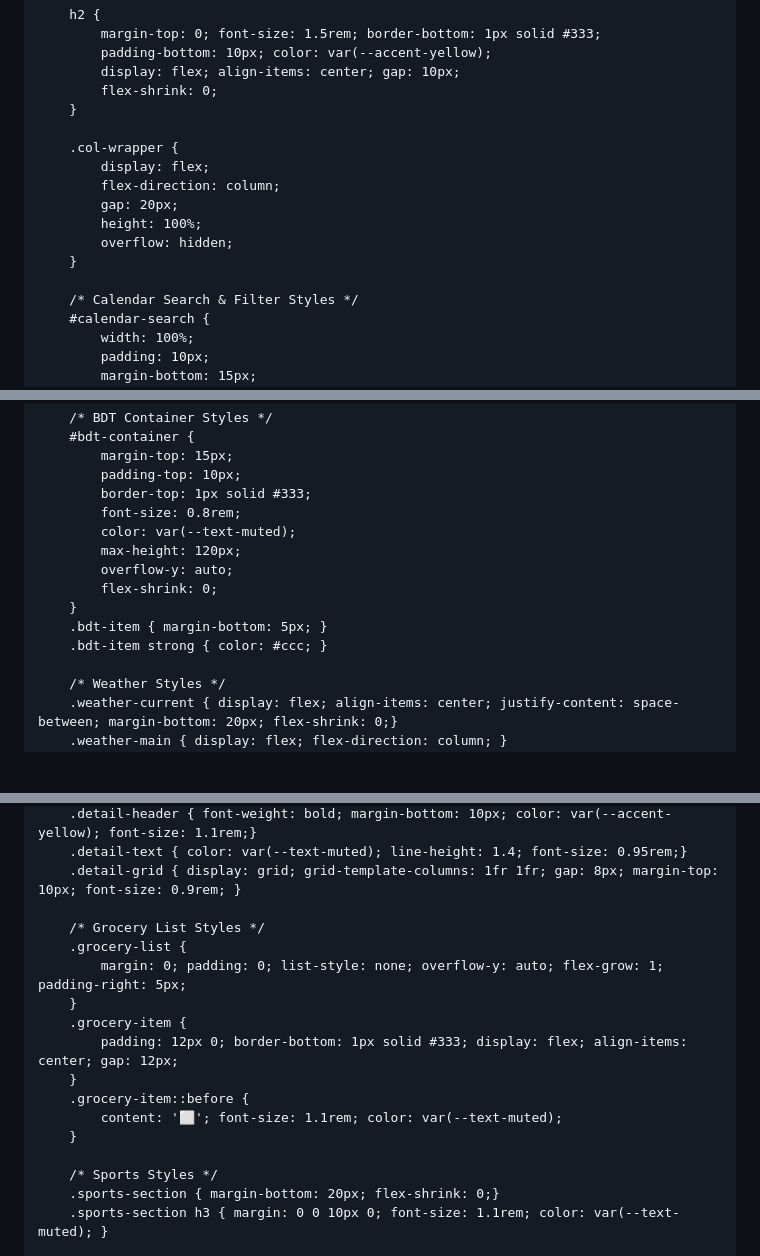
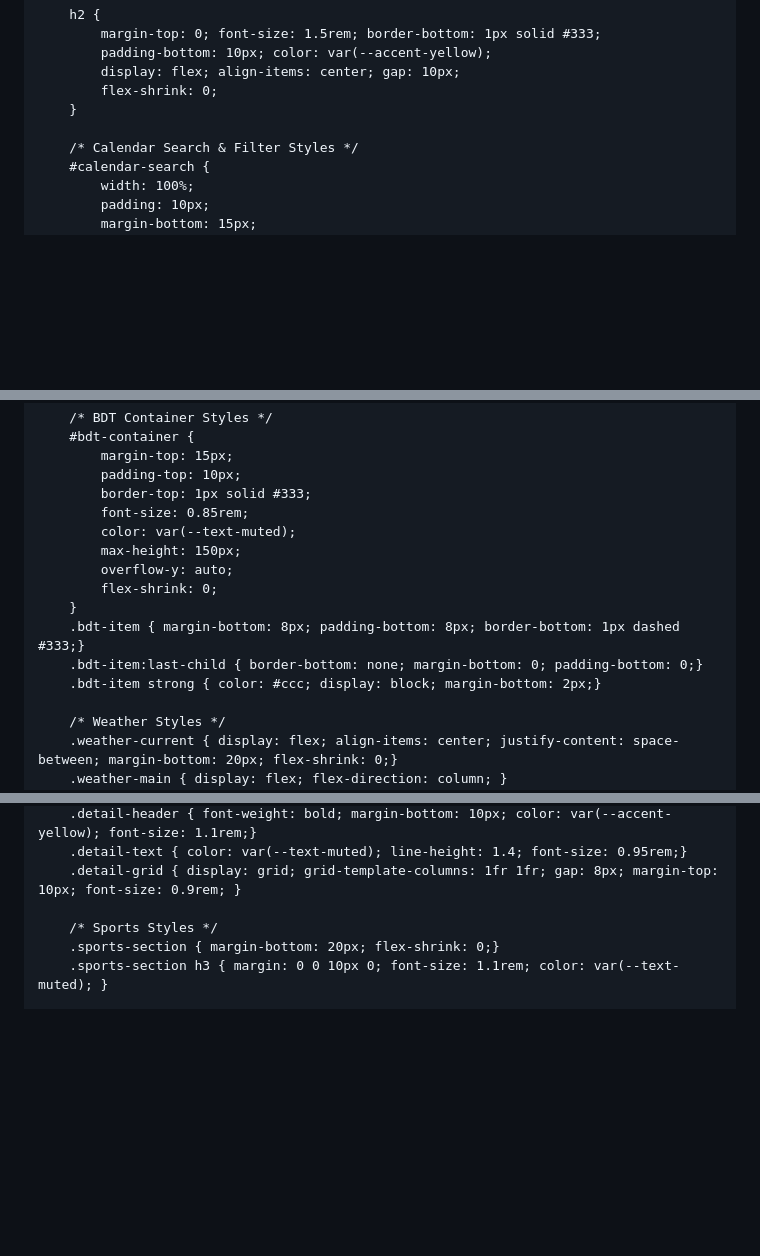
Before and after one commit to daveh3100/Home-Dashboard, a Markdown page: README.md, 3 parts joined by grey strips. Drawn GitHub-style; blank space fills up the shorter version.

```diff
--- a/README.md
+++ b/README.md
@@ -73,14 +73,6 @@
             flex-shrink: 0;
         }
 
-        .col-wrapper {
-            display: flex;
-            flex-direction: column;
-            gap: 20px;
-            height: 100%;
-            overflow: hidden;
-        }
-
         /* Calendar Search & Filter Styles */
         #calendar-search {
             width: 100%;
@@ -124,14 +116,15 @@
             margin-top: 15px;
             padding-top: 10px;
             border-top: 1px solid #333;
-            font-size: 0.8rem;
+            font-size: 0.85rem;
             color: var(--text-muted);
-            max-height: 120px;
+            max-height: 150px;
             overflow-y: auto;
             flex-shrink: 0;
         }
-        .bdt-item { margin-bottom: 5px; }
-        .bdt-item strong { color: #ccc; }
+        .bdt-item { margin-bottom: 8px; padding-bottom: 8px; border-bottom: 1px dashed #333;}
+        .bdt-item:last-child { border-bottom: none; margin-bottom: 0; padding-bottom: 0;}
+        .bdt-item strong { color: #ccc; display: block; margin-bottom: 2px;}
 
         /* Weather Styles */
         .weather-current { display: flex; align-items: center; justify-content: space-between; margin-bottom: 20px; flex-shrink: 0;}
@@ -165,17 +158,6 @@
         .detail-header { font-weight: bold; margin-bottom: 10px; color: var(--accent-yellow); font-size: 1.1rem;}
         .detail-text { color: var(--text-muted); line-height: 1.4; font-size: 0.95rem;}
         .detail-grid { display: grid; grid-template-columns: 1fr 1fr; gap: 8px; margin-top: 10px; font-size: 0.9rem; }
-
-        /* Grocery List Styles */
-        .grocery-list {
-            margin: 0; padding: 0; list-style: none; overflow-y: auto; flex-grow: 1; padding-right: 5px;
-        }
-        .grocery-item {
-            padding: 12px 0; border-bottom: 1px solid #333; display: flex; align-items: center; gap: 12px;
-        }
-        .grocery-item::before {
-            content: '⬜'; font-size: 1.1rem; color: var(--text-muted);
-        }
 
         /* Sports Styles */
         .sports-section { margin-bottom: 20px; flex-shrink: 0;}
```
Also changed, not shown: other parts of README.md (+50 -53 lines).
